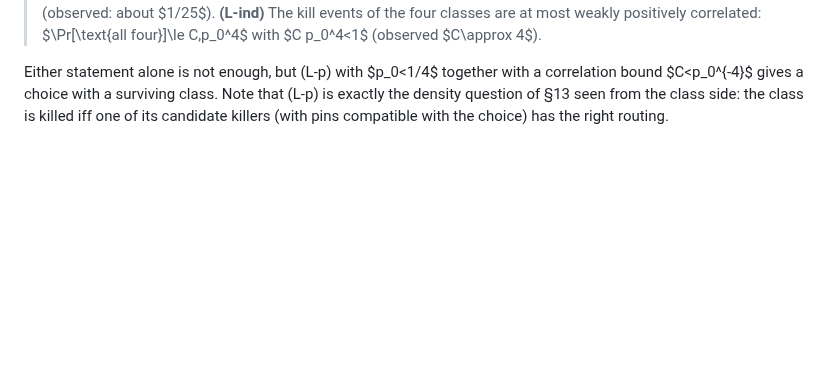
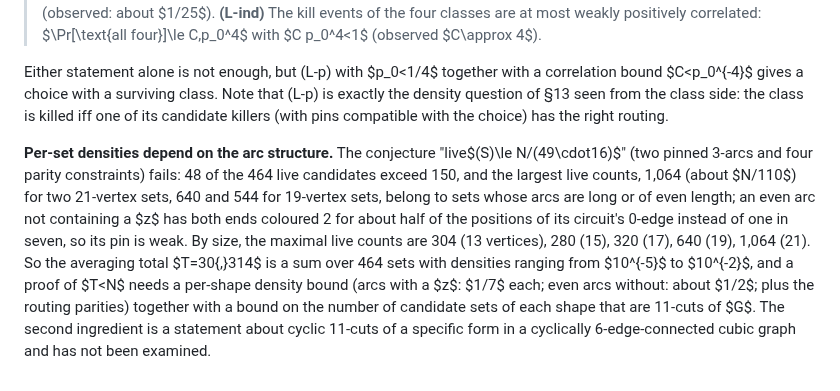
Before and after one commit to geneweng/5-flow-conjecture, a Markdown page: notes/oddness.md, the part around the change. Rendered like a GitHub page; blank space fills up the shorter version.

Commit message:
Oddness route: per-set live densities depend on arc structure (long/even arcs pin weakly); what a proof of T < N needs
Co-Authored-By: Claude Fable 5.1 <noreply@anthropic.com>
Claude-Session: https://claude.ai/code/session_01BLzEsxctuBJRH8UpWpJDQJ

```diff
--- a/notes/oddness.md
+++ b/notes/oddness.md
@@ -417,3 +417,5 @@ For (L-avg′) the operative quantities are therefore: $\mathbb E_c[\#\text{live
 > **(L-ind)** The kill events of the four classes are at most weakly positively correlated: $\Pr[\text{all four}]\le C\,p_0^4$ with $C p_0^4<1$ (observed $C\approx 4$).
 
 Either statement alone is not enough, but (L-p) with $p_0<1/4$ together with a correlation bound $C<p_0^{-4}$ gives a choice with a surviving class. Note that (L-p) is exactly the density question of §13 seen from the class side: the class is killed iff one of its candidate killers (with pins compatible with the choice) has the right routing.
+
+**Per-set densities depend on the arc structure.** The conjecture "live$(S)\le N/(49\cdot16)$" (two pinned 3-arcs and four parity constraints) fails: 48 of the 464 live candidates exceed 150, and the largest live counts, 1,064 (about $N/110$) for two 21-vertex sets, 640 and 544 for 19-vertex sets, belong to sets whose arcs are long or of even length; an even arc not containing a $z$ has both ends coloured 2 for about half of the positions of its circuit's 0-edge instead of one in seven, so its pin is weak. By size, the maximal live counts are 304 (13 vertices), 280 (15), 320 (17), 640 (19), 1,064 (21). So the averaging total $T=30{,}314$ is a sum over 464 sets with densities ranging from $10^{-5}$ to $10^{-2}$, and a proof of $T<N$ needs a per-shape density bound (arcs with a $z$: $1/7$ each; even arcs without: about $1/2$; plus the routing parities) together with a bound on the number of candidate sets of each shape that are 11-cuts of $G$. The second ingredient is a statement about cyclic 11-cuts of a specific form in a cyclically 6-edge-connected cubic graph and has not been examined.
```
